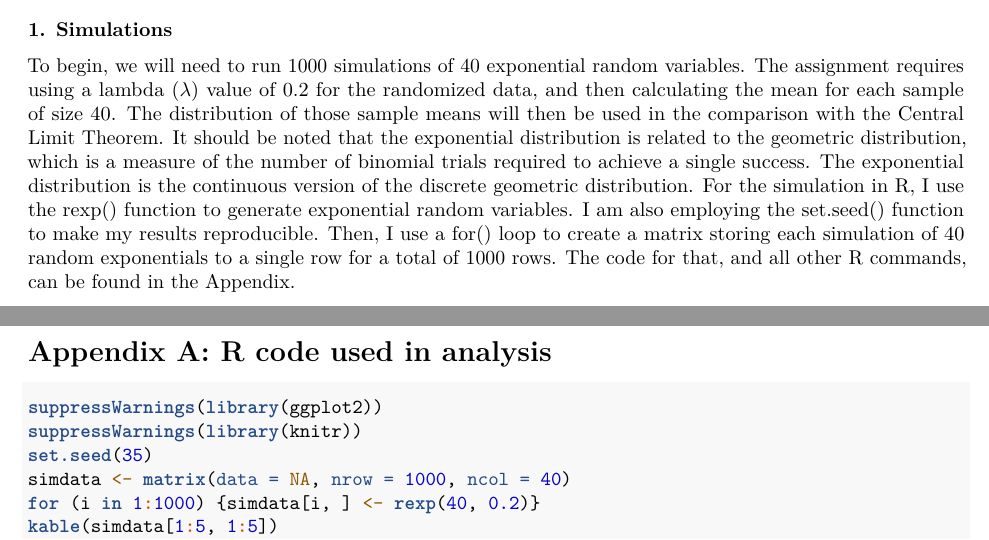
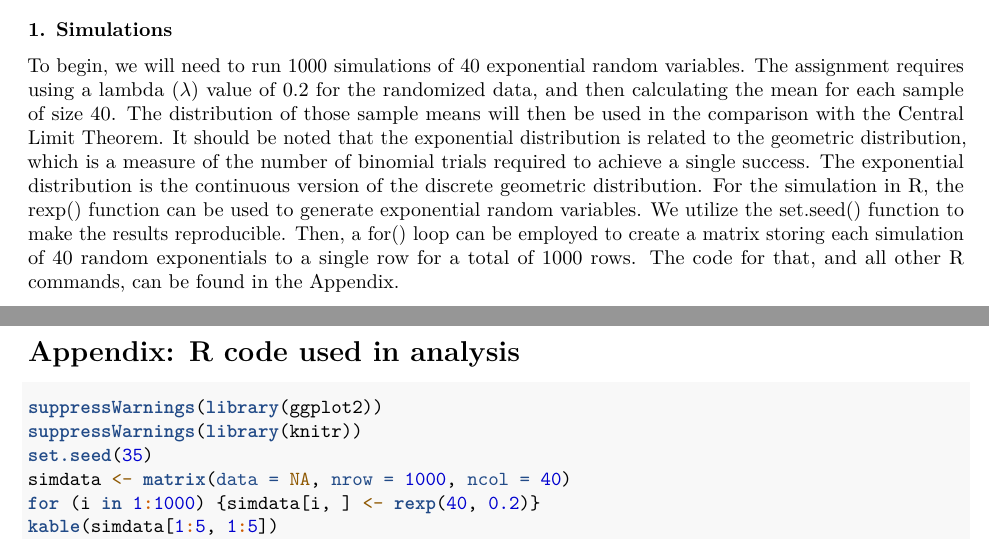
Before and after one commit to rhammer35/Statistical_Inference_Proj, an R Markdown document (Project_Part_1.Rmd): two parts of pages 1 and 5 of 6, joined at a grey line, cut so that both start at the same text. Rendered offline with R 4.5, knitr and Pandoc, then LaTeX, with nearby package versions.

Commit message:
Fixed grammar errors

````diff
--- a/Project_Part_1.Rmd
+++ b/Project_Part_1.Rmd
@@ -15,7 +15,7 @@ Welcome to Part 1 of the course project in the Statistical Inference course that
 
 ### 1. Simulations
 To begin, we will need to run 1000 simulations of 40 exponential random variables. The assignment requires using a lambda ($\lambda$) value of 0.2 for the randomized data, and then calculating the mean for each sample of size 40. The distribution of those sample means will then be used in the comparison with the Central Limit Theorem. It should be noted that the exponential distribution is related to the geometric distribution, which is a measure of the number of binomial trials required to achieve a single success. The exponential distribution is the continuous version of the discrete geometric distribution.
-For the simulation in R, I use the rexp() function to generate exponential random variables. I am also employing the set.seed() function to make my results reproducible. Then, I use a for() loop to create a matrix storing each simulation of 40 random exponentials to a single row for a total of 1000 rows. The code for that, and all other R commands, can be found in the Appendix.
+For the simulation in R, the rexp() function can be used to generate exponential random variables. We utilize the set.seed() function to make the results reproducible. Then, a for() loop can be employed to create a matrix storing each simulation of 40 random exponentials to a single row for a total of 1000 rows. The code for that, and all other R commands, can be found in the Appendix.
 
 ```{r simulation}
 set.seed(35)
@@ -112,7 +112,7 @@ qplot(simmeans, y = ..density.., geom = "histogram", binwidth = 0.25, xlab = "Me
 Though exponentially distributed data are not normally distributed, the Central Limit Theorem states that means of samples taken from data matching an exponential distribution would be approximately normal, assuming large enough sample sizes. Using a simulation of 1000 samples of 40 exponential random variables, we have seen that the mean, variance, and quantile distribution of those samples are extremely close to the corresponding theoretical values predicted by the Central Limit Theorem, seeming to strongly confirm its applicability.
 \pagebreak
 
-# Appendix A: R code used in analysis
+# Appendix: R code used in analysis
 
 ```{r code appendix, echo = TRUE, results='hide', fig.keep='none'}
 suppressWarnings(library(ggplot2))
````
Also changed, not shown: Project_Part_1.Rmd (2 more changed lines).
